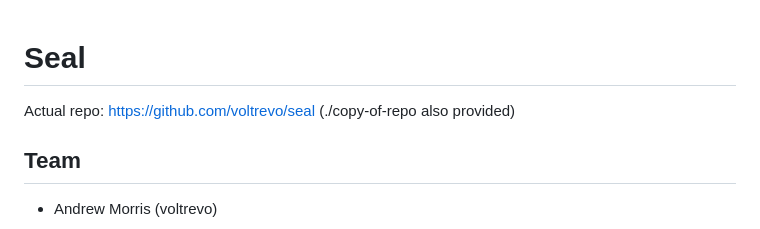
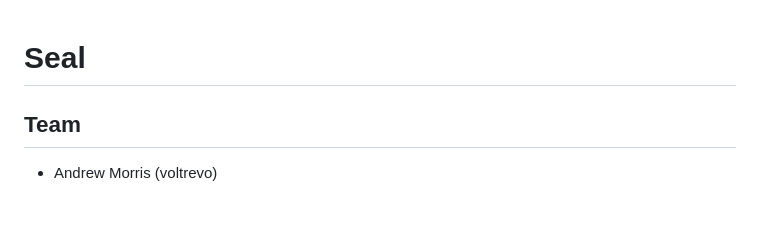
Before and after one commit to voltrevo/seal, a Markdown page: submission/README.md, the part around the change. GitHub-like rendering.

Commit message:
remove note now we're in official repo

```diff
--- a/submission/README.md
+++ b/submission/README.md
@@ -1,7 +1,4 @@
 # Seal
-
-Actual repo: https://github.com/voltrevo/seal
-(./copy-of-repo also provided)
 
 ## Team
 - Andrew Morris (voltrevo)
```
